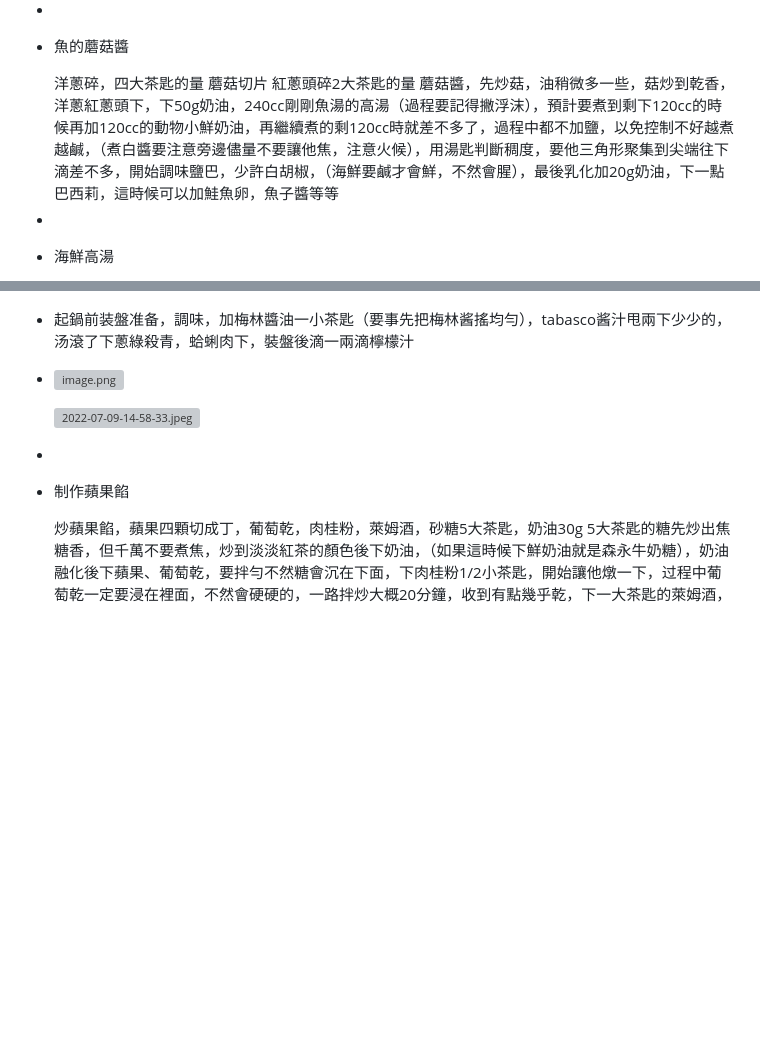
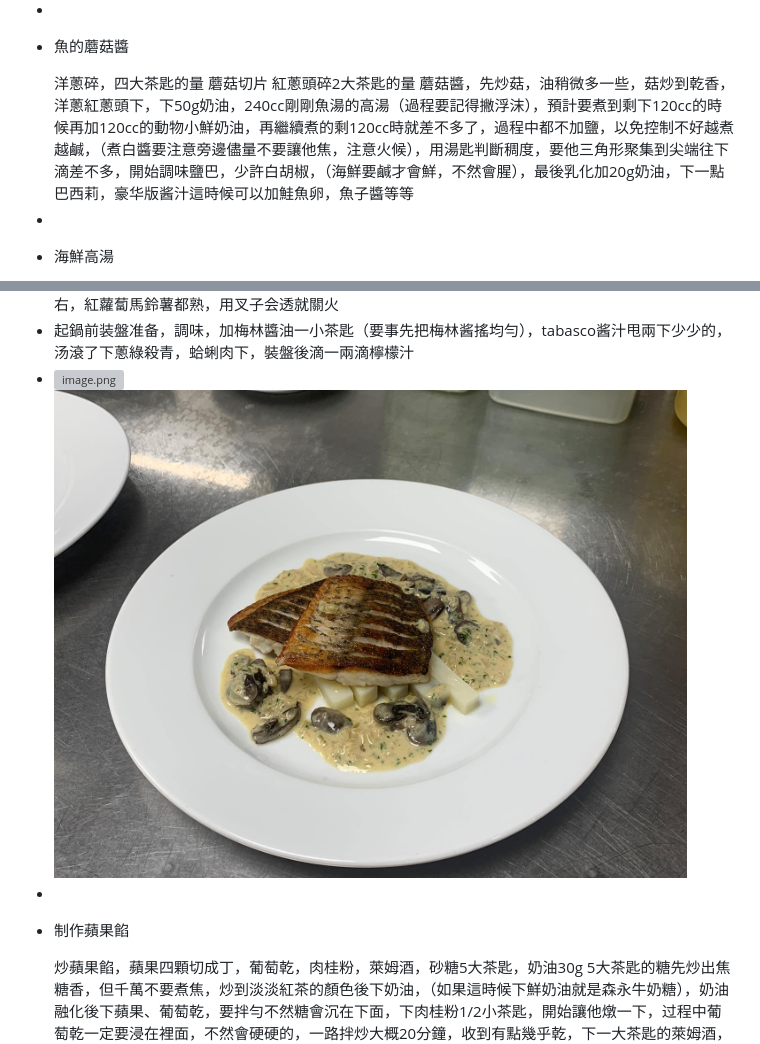
Before and after one commit to michaelhandsome24/logseq_mhpublic, a Markdown page: journals/2022-07-09.md, 2 parts joined by grey strips. Drawn GitHub-style; pictures changed too: assets/image_1657521975199_0.png (added); blank space fills up the shorter version; grey boxes are pictures that could not be loaded.

Commit message:
Auto saved by Logseq

```diff
--- a/journals/2022-07-09.md
+++ b/journals/2022-07-09.md
@@ -13,7 +13,7 @@
   洋蔥碎，四大茶匙的量
   蘑菇切片
   紅蔥頭碎2大茶匙的量
-  蘑菇醬，先炒菇，油稍微多一些，菇炒到乾香，洋蔥紅蔥頭下，下50g奶油，240cc剛剛魚湯的高湯（過程要記得撇浮沫），預計要煮到剩下120cc的時候再加120cc的動物小鮮奶油，再繼續煮的剩120cc時就差不多了，過程中都不加鹽，以免控制不好越煮越鹹，（煮白醬要注意旁邊儘量不要讓他焦，注意火候），用湯匙判斷稠度，要他三角形聚集到尖端往下滴差不多，開始調味鹽巴，少許白胡椒，（海鮮要鹹才會鮮，不然會腥），最後乳化加20g奶油，下一點巴西莉，這時候可以加鮭魚卵，魚子醬等等
+  蘑菇醬，先炒菇，油稍微多一些，菇炒到乾香，洋蔥紅蔥頭下，下50g奶油，240cc剛剛魚湯的高湯（過程要記得撇浮沫），預計要煮到剩下120cc的時候再加120cc的動物小鮮奶油，再繼續煮的剩120cc時就差不多了，過程中都不加鹽，以免控制不好越煮越鹹，（煮白醬要注意旁邊儘量不要讓他焦，注意火候），用湯匙判斷稠度，要他三角形聚集到尖端往下滴差不多，開始調味鹽巴，少許白胡椒，（海鮮要鹹才會鮮，不然會腥），最後乳化加20g奶油，下一點巴西莉，豪华版酱汁這時候可以加鮭魚卵，魚子醬等等
 -
 - <p style="font-weight:bold">海鮮高湯</p>
   蔬菜餘料，魚骨頭，白胡椒粒（顆粒）一小茶匙，白酒60cc，一片月桂葉，水大概2000～2500cc，煮滾後大概15分鐘关火(海鲜高汤不要煮久)
@@ -31,8 +31,7 @@
   把一半的海鲜高湯拿来做蛤蜊湯，加入番茄後煮滾，下蛤蜊盖蓋子關火燜，五分鐘通常蛤蜊會開，如果沒開就再開火一下，边开边捞出去殼，蛤蜊拿出来备用，高湯加入上面炒好的汤料中，再煮20分鐘左右，紅蘿蔔馬鈴薯都熟，用叉子会透就關火
 - 起鍋前装盤准备，調味，加梅林醬油一小茶匙（要事先把梅林酱搖均勻），tabasco酱汁甩兩下少少的，汤滾了下蔥綠殺青，蛤蜊肉下，裝盤後滴一兩滴檸檬汁
 - ![image.png](../assets/image_1657521221810_0.png)
-
-  ![2022-07-09-14-58-33.jpeg](../assets/2022-07-09-14-58-33.jpeg)
+  ![image.png](../assets/image_1657521975199_0.png)
 -
 - <p style="font-weight:bold">制作蘋果餡</p>
   炒蘋果餡，蘋果四顆切成丁，葡萄乾，肉桂粉，萊姆酒，砂糖5大茶匙，奶油30g
```
